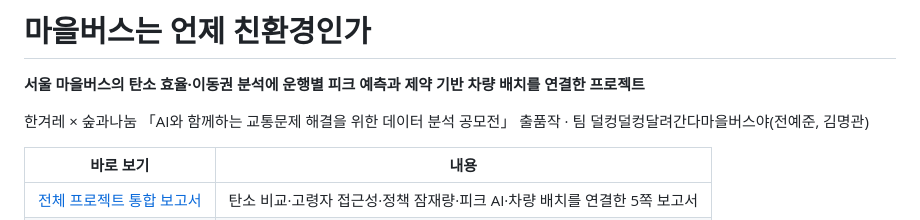
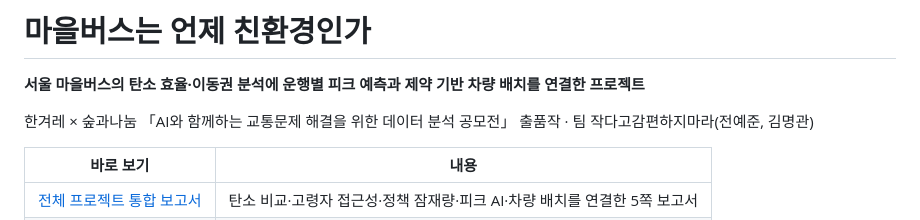
Before and after one commit to ejjunm/seoul-eco-routing, a Markdown page: README.md, the part around the change. GitHub-like rendering.

```diff
--- a/README.md
+++ b/README.md
@@ -2,7 +2,7 @@
 
 **서울 마을버스의 탄소 효율·이동권 분석에 운행별 피크 예측과 제약 기반 차량 배치를 연결한 프로젝트**
 
-한겨레 × 숲과나눔 「AI와 함께하는 교통문제 해결을 위한 데이터 분석 공모전」 출품작 · 팀 덜컹덜컹달려간다마을버스야(전예준, 김명관)
+한겨레 × 숲과나눔 「AI와 함께하는 교통문제 해결을 위한 데이터 분석 공모전」 출품작 · 팀 작다고감편하지마라(전예준, 김명관)
 
 | 바로 보기 | 내용 |
 | --- | --- |
```
